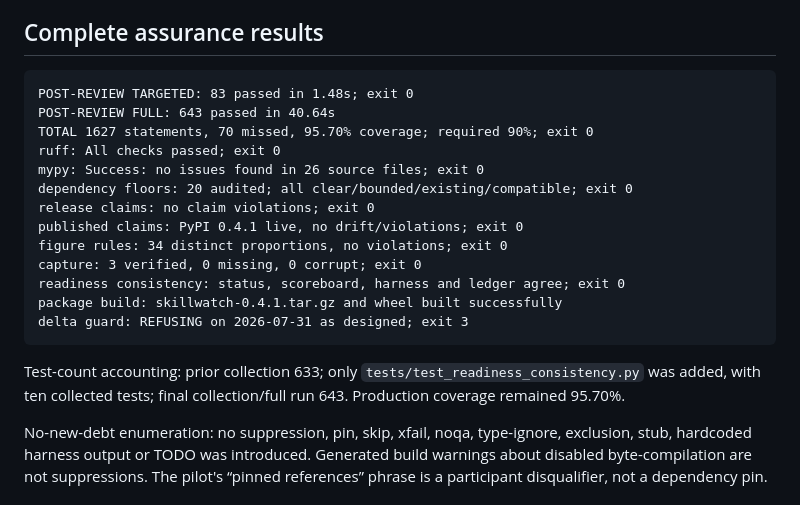
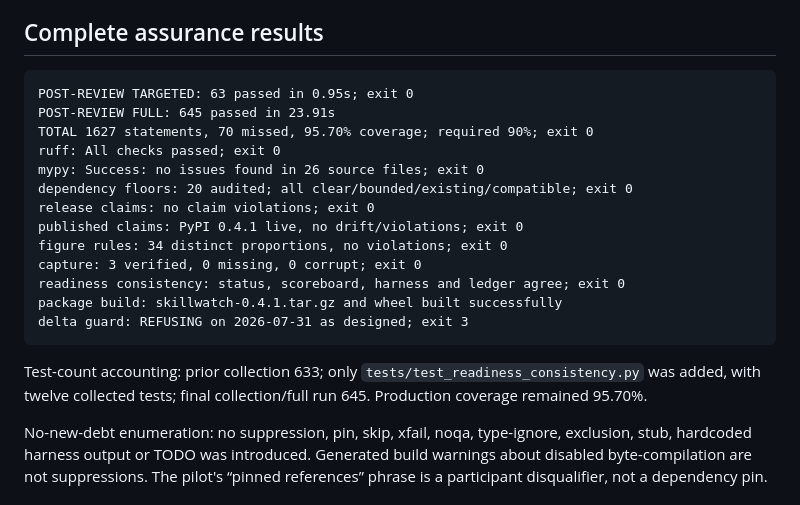
Before and after one commit to kuzivaai/SkillWatch, a Markdown page: docs/HANDOVER-READINESS-2026-07-31.md, the part around the change. GitHub-like rendering.

````diff
--- a/docs/HANDOVER-READINESS-2026-07-31.md
+++ b/docs/HANDOVER-READINESS-2026-07-31.md
@@ -138,8 +138,8 @@ an incorrect result.
 ## Complete assurance results
 
 ```text
-POST-REVIEW TARGETED: 83 passed in 1.48s; exit 0
-POST-REVIEW FULL: 643 passed in 40.64s
+POST-REVIEW TARGETED: 63 passed in 0.95s; exit 0
+POST-REVIEW FULL: 645 passed in 23.91s
 TOTAL 1627 statements, 70 missed, 95.70% coverage; required 90%; exit 0
 ruff: All checks passed; exit 0
 mypy: Success: no issues found in 26 source files; exit 0
@@ -154,8 +154,8 @@ delta guard: REFUSING on 2026-07-31 as designed; exit 3
 ```
 
 Test-count accounting: prior collection 633; only
-`tests/test_readiness_consistency.py` was added, with ten collected tests; final
-collection/full run 643. Production coverage remained 95.70%.
+`tests/test_readiness_consistency.py` was added, with twelve collected tests;
+final collection/full run 645. Production coverage remained 95.70%.
 
 No-new-debt enumeration: no suppression, pin, skip, xfail, noqa, type-ignore,
 exclusion, stub, hardcoded harness output or TODO was introduced. Generated build
````
Also changed, not shown: analysis/session-log-2026-07-31-readiness.md (+8 -0 lines).
